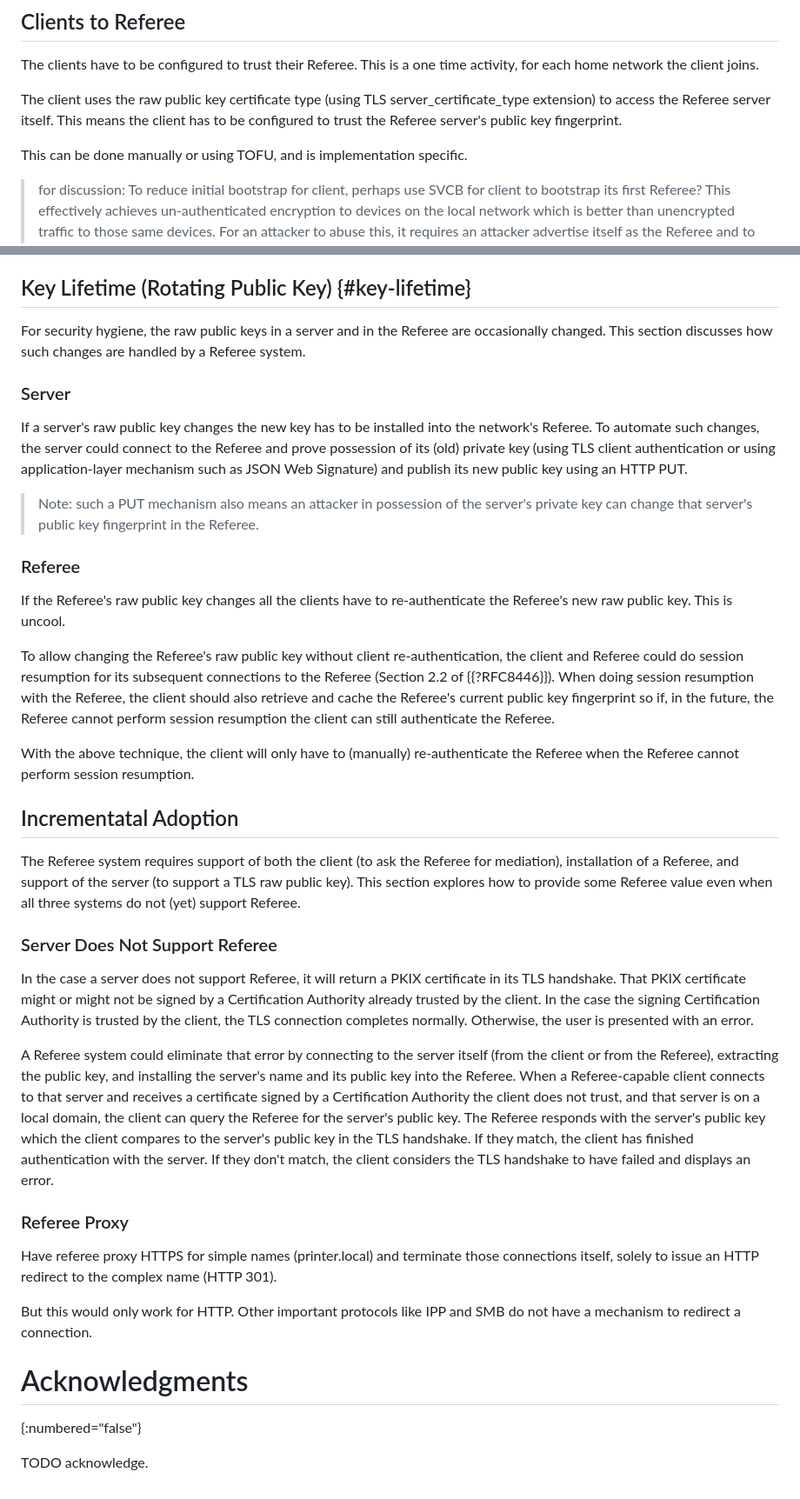
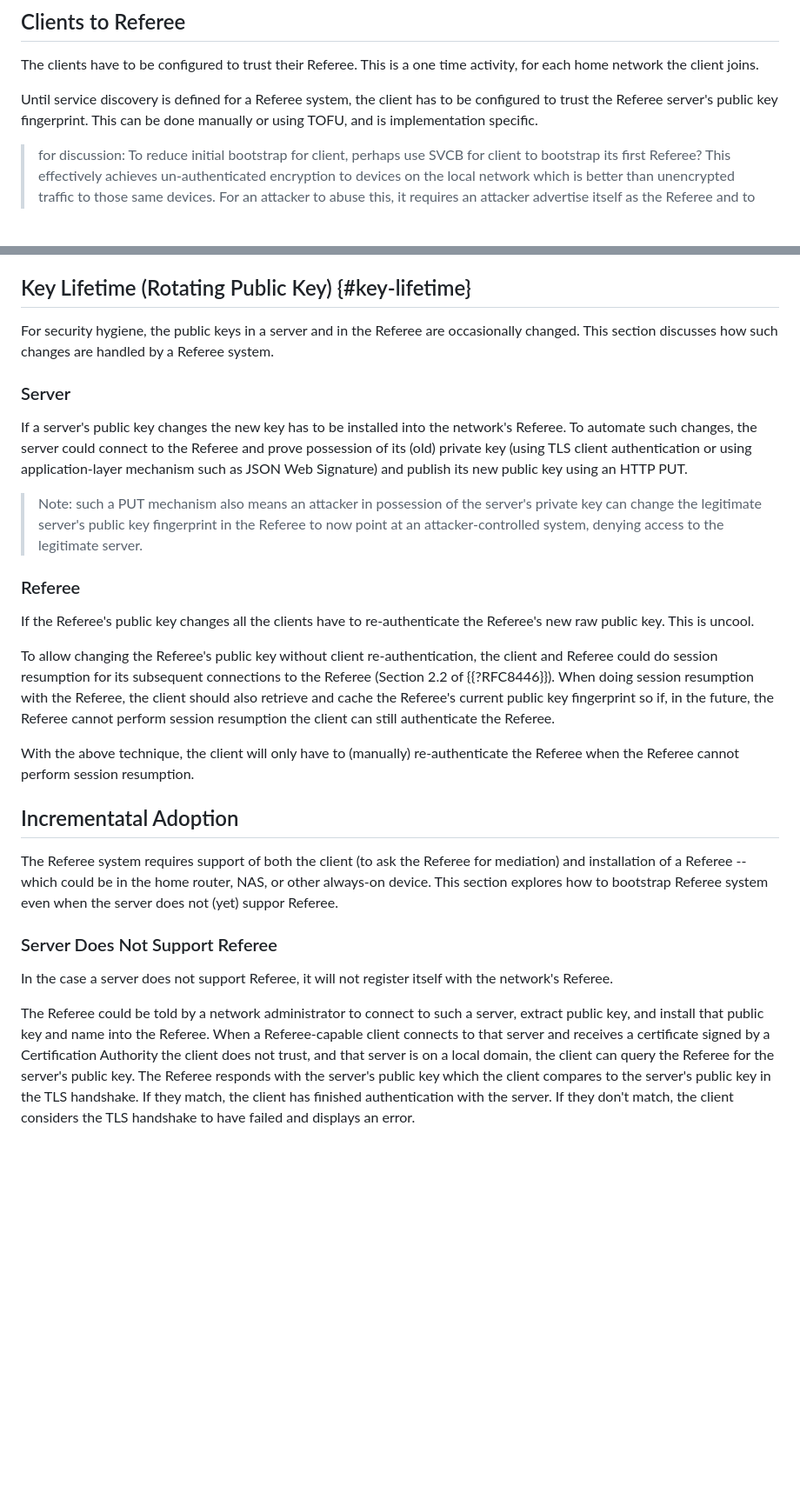
Before and after one commit to danwing/referee, a Markdown page: draft-wing-settle-referee.md, 2 parts joined by grey strips. Shown at 87% size. Rendered like a GitHub page; blank space fills up the shorter version.

Commit message:
remove most references to Raw Public Keys, some other tweaks; also made Public on Github

```diff
--- a/draft-wing-settle-referee.md
+++ b/draft-wing-settle-referee.md
@@ -198,11 +195,10 @@ immediately validate a mismatch with the Referee.
 The clients have to be configured to trust their Referee. This is
 a one time activity, for each home network the client joins.
 
-The client uses the raw public key certificate type (using TLS server_certificate_type extension) to access the
-Referee server itself. This means the client has to be configured
-to trust the Referee server's public key fingerprint.
-
-This can be done manually or using TOFU, and is implementation specific.
+Until service discovery is defined for a Referee system, the client
+has to be configured to trust the Referee server's public key
+fingerprint.  This can be done manually or using TOFU, and is
+implementation specific.
 
 > for discussion: To reduce initial bootstrap for client, perhaps use SVCB for
   client to bootstrap its first Referee?  This effectively achieves
@@ -311,28 +309,30 @@ lifetime of the device while allowing changing its public key.
 
 ## Key Lifetime (Rotating Public Key) {#key-lifetime}
 
-For security hygiene, the raw public keys in a server and in the Referee
+For security hygiene, the public keys in a server and in the Referee
 are occasionally changed. This section discusses how such changes are
 handled by a Referee system.
 
 ### Server
 
-If a server's raw public key changes the new key has to be installed
+If a server's public key changes the new key has to be installed
 into the network's Referee.  To automate such changes, the server could connect to the
 Referee and prove possession of its (old) private key (using TLS
 client authentication or using application-layer mechanism such as
 JSON Web Signature) and publish its new public key using an HTTP PUT.
 
-> Note: such a PUT mechanism also means an attacker in possession of the server's private
-key can change that server's public key fingerprint in the Referee.
+> Note: such a PUT mechanism also means an attacker in possession of
+the server's private key can change the legitimate server's public key
+fingerprint in the Referee to now point at an attacker-controlled
+system, denying access to the legitimate server.
 
 
 ### Referee
 
-If the Referee's raw public key changes all the clients have to
+If the Referee's public key changes all the clients have to
 re-authenticate the Referee's new raw public key.  This is uncool.
 
-To allow changing the Referee's raw public key without client
+To allow changing the Referee's public key without client
 re-authentication, the client and Referee could do session resumption
 for its subsequent connections to the Referee (Section 2.2 of
 {{?RFC8446}}).  When doing session resumption with the Referee, the
@@ -347,43 +347,25 @@ resumption.
 ## Incrementatal Adoption
 
 The Referee system requires support of both the client (to ask the
-Referee for mediation), installation of a Referee, and support of
-the server (to support a TLS raw public key).  This section explores
-how to provide some Referee value even when all three systems do
-not (yet) support Referee.
+Referee for mediation) and installation of a Referee -- which could be
+in the home router, NAS, or other always-on device.  This section
+explores how to bootstrap Referee system even when the server does
+not (yet) suppor Referee.
+
 
 ### Server Does Not Support Referee
 
-In the case a server does not support Referee, it will return a PKIX
-certificate in its TLS handshake.  That PKIX certificate might or
-might not be signed by a Certification Authority already trusted by
-the client.  In the case the signing Certification Authority is trusted
-by the client, the TLS connection completes normally.  Otherwise, the
-user is presented with an error.
+In the case a server does not support Referee, it will not
+register itself with the network's Referee.
 
-A Referee system could eliminate that error by connecting to the
-server itself (from the client or from the Referee), extracting the
-public key, and installing the server's name and its public key
-into the Referee.  When a Referee-capable client connects to that
+The Referee could be told by a network administrator to connect to
+such a server, extract public key, and install that public key and
+name into the Referee. When a Referee-capable client connects to that
 server and receives a certificate signed by a Certification Authority
-the client does not trust, and that server is on a local domain,
-the client can query the Referee for the server's public key.
-The Referee responds with the server's public key which the
-client compares to the server's public key in the TLS handshake. If
-they match, the client has finished authentication with the
-server.  If they don't match, the client considers the TLS handshake
-to have failed and displays an error.
-
-### Referee Proxy
-
-Have referee proxy HTTPS for simple names (printer.local) and
-terminate those connections itself, solely to issue an HTTP redirect
-to the complex name (HTTP 301).
-
-But this would only work for HTTP.  Other important protocols like
-IPP and SMB do not have a mechanism to redirect a connection.
-
-# Acknowledgments
-{:numbered="false"}
-
-TODO acknowledge.
+the client does not trust, and that server is on a local domain, the
+client can query the Referee for the server's public key.  The Referee
+responds with the server's public key which the client compares to the
+server's public key in the TLS handshake. If they match, the client
+has finished authentication with the server.  If they don't match, the
+client considers the TLS handshake to have failed and displays an
+error.
```
Also changed, not shown: other parts of draft-wing-settle-referee.md (+25 -26 lines).
